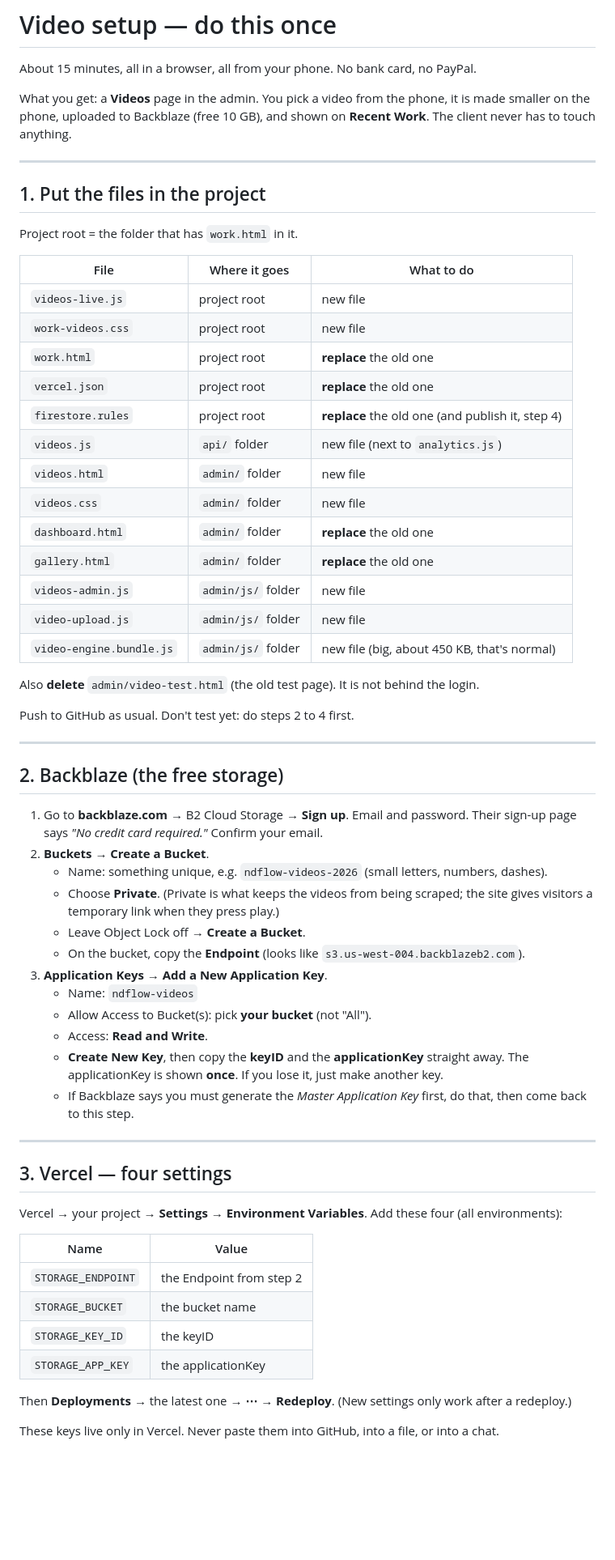
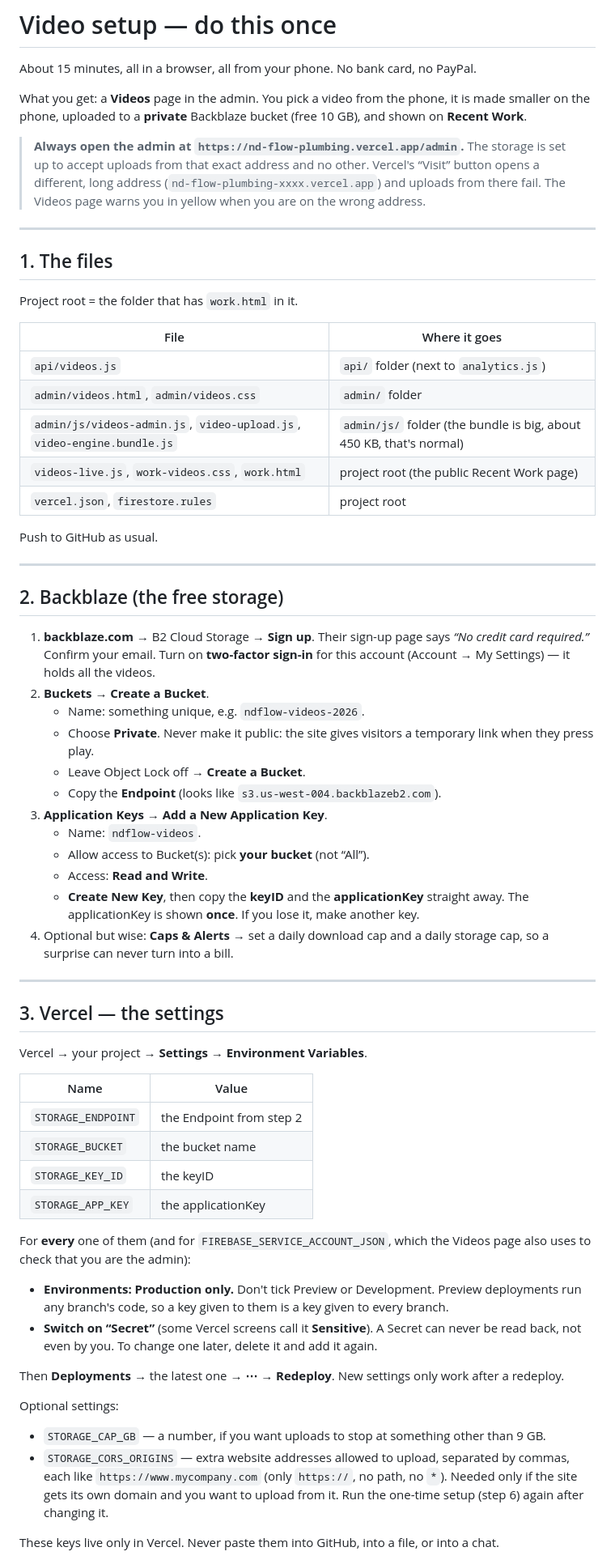
Before and after one commit to wisdombuilder28/Texas-plumber, a Markdown page: VIDEO_SETUP.md, the part around one of its changes. Shown at 81% size. GitHub-like rendering; blank space fills up the shorter version.

```diff
--- a/VIDEO_SETUP.md
+++ b/VIDEO_SETUP.md
@@ -3,58 +3,51 @@
 About 15 minutes, all in a browser, all from your phone. No bank card, no PayPal.
 
 What you get: a **Videos** page in the admin. You pick a video from the phone, it is made smaller on the
-phone, uploaded to Backblaze (free 10 GB), and shown on **Recent Work**. The client never has to touch anything.
+phone, uploaded to a **private** Backblaze bucket (free 10 GB), and shown on **Recent Work**.
+
+> **Always open the admin at `https://nd-flow-plumbing.vercel.app/admin`.**
+> The storage is set up to accept uploads from that exact address and no other. Vercel's “Visit” button opens a
+> different, long address (`nd-flow-plumbing-xxxx.vercel.app`) and uploads from there fail. The Videos page warns
+> you in yellow when you are on the wrong address.
 
 ---
 
-## 1. Put the files in the project
+## 1. The files
 
 Project root = the folder that has `work.html` in it.
 
-| File | Where it goes | What to do |
-|---|---|---|
-| `videos-live.js` | project root | new file |
-| `work-videos.css` | project root | new file |
-| `work.html` | project root | **replace** the old one |
-| `vercel.json` | project root | **replace** the old one |
-| `firestore.rules` | project root | **replace** the old one (and publish it, step 4) |
-| `videos.js` | `api/` folder | new file (next to `analytics.js`) |
-| `videos.html` | `admin/` folder | new file |
-| `videos.css` | `admin/` folder | new file |
-| `dashboard.html` | `admin/` folder | **replace** the old one |
-| `gallery.html` | `admin/` folder | **replace** the old one |
-| `videos-admin.js` | `admin/js/` folder | new file |
-| `video-upload.js` | `admin/js/` folder | new file |
-| `video-engine.bundle.js` | `admin/js/` folder | new file (big, about 450 KB, that's normal) |
+| File | Where it goes |
+|---|---|
+| `api/videos.js` | `api/` folder (next to `analytics.js`) |
+| `admin/videos.html`, `admin/videos.css` | `admin/` folder |
+| `admin/js/videos-admin.js`, `video-upload.js`, `video-engine.bundle.js` | `admin/js/` folder (the bundle is big, about 450 KB, that's normal) |
+| `videos-live.js`, `work-videos.css`, `work.html` | project root (the public Recent Work page) |
+| `vercel.json`, `firestore.rules` | project root |
 
-Also **delete** `admin/video-test.html` (the old test page). It is not behind the login.
-
-Push to GitHub as usual. Don't test yet: do steps 2 to 4 first.
+Push to GitHub as usual.
 
 ---
 
 ## 2. Backblaze (the free storage)
 
-1. Go to **backblaze.com** → B2 Cloud Storage → **Sign up**. Email and password. Their sign-up page says
-   *"No credit card required."* Confirm your email.
+1. **backblaze.com** → B2 Cloud Storage → **Sign up**. Their sign-up page says *“No credit card required.”* Confirm your email. Turn on **two-factor sign-in** for this account (Account → My Settings) — it holds all the videos.
 2. **Buckets** → **Create a Bucket**.
-   - Name: something unique, e.g. `ndflow-videos-2026` (small letters, numbers, dashes).
-   - Choose **Private**. (Private is what keeps the videos from being scraped; the site gives visitors a temporary link when they press play.)
+   - Name: something unique, e.g. `ndflow-videos-2026`.
+   - Choose **Private**. Never make it public: the site gives visitors a temporary link when they press play.
    - Leave Object Lock off → **Create a Bucket**.
-   - On the bucket, copy the **Endpoint** (looks like `s3.us-west-004.backblazeb2.com`).
+   - Copy the **Endpoint** (looks like `s3.us-west-004.backblazeb2.com`).
 3. **Application Keys** → **Add a New Application Key**.
-   - Name: `ndflow-videos`
-   - Allow Access to Bucket(s): pick **your bucket** (not "All").
+   - Name: `ndflow-videos`.
+   - Allow access to Bucket(s): pick **your bucket** (not “All”).
    - Access: **Read and Write**.
-   - **Create New Key**, then copy the **keyID** and the **applicationKey** straight away.
-     The applicationKey is shown **once**. If you lose it, just make another key.
-   - If Backblaze says you must generate the *Master Application Key* first, do that, then come back to this step.
+   - **Create New Key**, then copy the **keyID** and the **applicationKey** straight away. The applicationKey is shown **once**. If you lose it, make another key.
+4. Optional but wise: **Caps & Alerts** → set a daily download cap and a daily storage cap, so a surprise can never turn into a bill.
 
 ---
 
-## 3. Vercel — four settings
+## 3. Vercel — the settings
 
-Vercel → your project → **Settings** → **Environment Variables**. Add these four (all environments):
+Vercel → your project → **Settings** → **Environment Variables**.
 
 | Name | Value |
 |---|---|
@@ -63,7 +56,17 @@ Vercel → your project → **Settings** → **Environment Variables**. Add thes
 | `STORAGE_KEY_ID` | the keyID |
 | `STORAGE_APP_KEY` | the applicationKey |
 
-Then **Deployments** → the latest one → **⋯** → **Redeploy**. (New settings only work after a redeploy.)
+For **every** one of them (and for `FIREBASE_SERVICE_ACCOUNT_JSON`, which the Videos page also uses to check that you are the admin):
+
+- **Environments: Production only.** Don't tick Preview or Development. Preview deployments run any branch's code, so a key given to them is a key given to every branch.
+- **Switch on “Secret”** (some Vercel screens call it **Sensitive**). A Secret can never be read back, not even by you. To change one later, delete it and add it again.
+
+Then **Deployments** → the latest one → **⋯** → **Redeploy**. New settings only work after a redeploy.
+
+Optional settings:
+
+- `STORAGE_CAP_GB` — a number, if you want uploads to stop at something other than 9 GB.
+- `STORAGE_CORS_ORIGINS` — extra website addresses allowed to upload, separated by commas, each like `https://www.mycompany.com` (only `https://`, no path, no `*`). Needed only if the site gets its own domain and you want to upload from it. Run the one-time setup (step 6) again after changing it.
 
 These keys live only in Vercel. Never paste them into GitHub, into a file, or into a chat.
 
```
Also changed, not shown: other parts of VIDEO_SETUP.md (+79 -29 lines).
